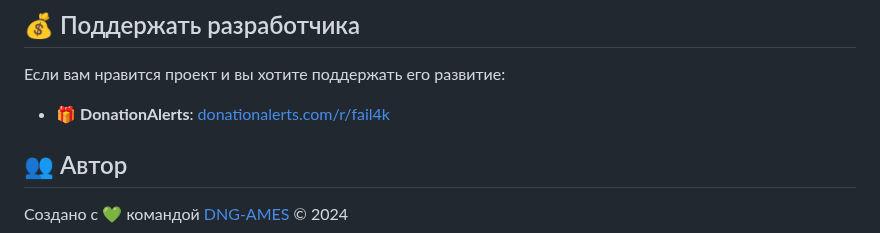
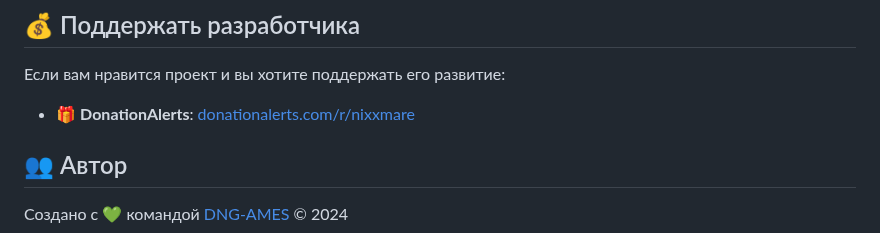
Before and after one commit to arion14888/BD-SpamE, a Markdown page: README.md, the part around the change. Drawn GitHub-style.

```diff
--- a/README.md
+++ b/README.md
@@ -104,7 +104,7 @@ npm run build
 ## 💰 Поддержать разработчика
 
 Если вам нравится проект и вы хотите поддержать его развитие:
-- 🎁 **DonationAlerts**: [donationalerts.com/r/fail4k](https://www.donationalerts.com/r/fail4k)
+- 🎁 **DonationAlerts**: [donationalerts.com/r/nixxmare](https://www.donationalerts.com/r/nixxmare)
 
 ## 👥 Автор
 
```
